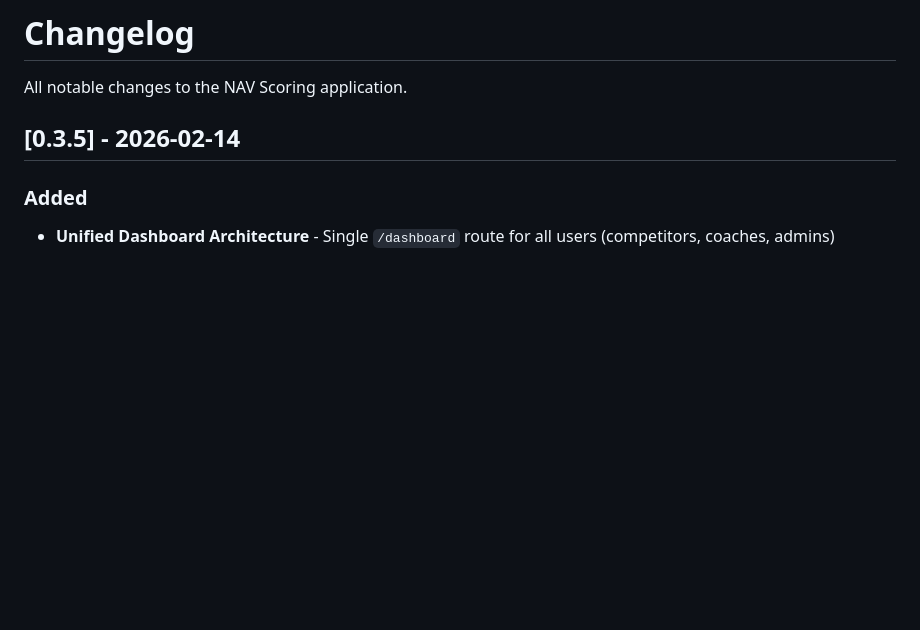
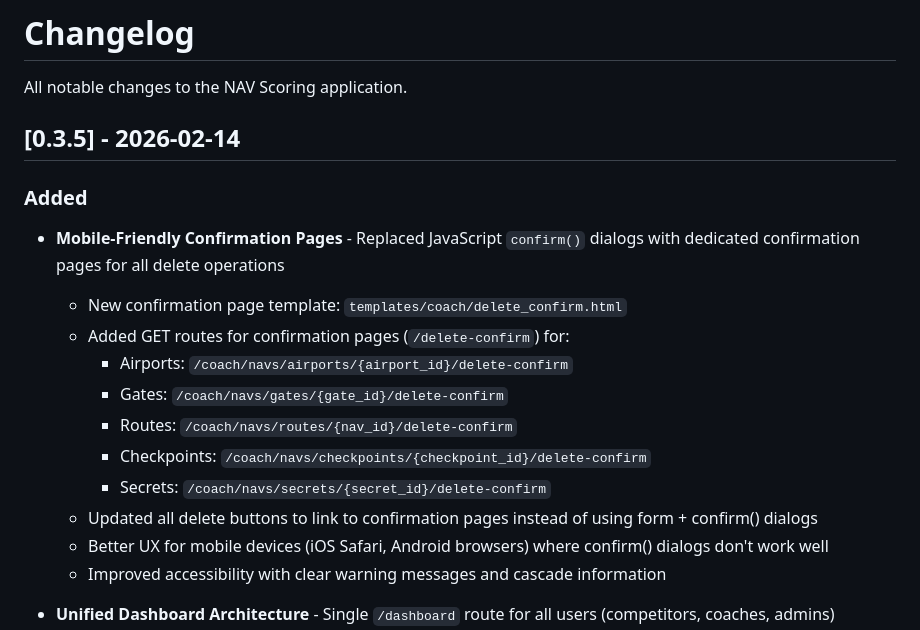
Before and after one commit to adequatepilot/nav-scoring, a Markdown page: CHANGELOG.md, the part around the change. Rendered like a GitHub page; blank space fills up the shorter version.

Commit message:
docs: update CHANGELOG for mobile-friendly confirmation pages

```diff
--- a/CHANGELOG.md
+++ b/CHANGELOG.md
@@ -5,6 +5,18 @@ All notable changes to the NAV Scoring application.
 ## [0.3.5] - 2026-02-14
 
 ### Added
+- **Mobile-Friendly Confirmation Pages** - Replaced JavaScript `confirm()` dialogs with dedicated confirmation pages for all delete operations
+  - New confirmation page template: `templates/coach/delete_confirm.html`
+  - Added GET routes for confirmation pages (`/delete-confirm`) for:
+    - Airports: `/coach/navs/airports/{airport_id}/delete-confirm`
+    - Gates: `/coach/navs/gates/{gate_id}/delete-confirm`
+    - Routes: `/coach/navs/routes/{nav_id}/delete-confirm`
+    - Checkpoints: `/coach/navs/checkpoints/{checkpoint_id}/delete-confirm`
+    - Secrets: `/coach/navs/secrets/{secret_id}/delete-confirm`
+  - Updated all delete buttons to link to confirmation pages instead of using form + confirm() dialogs
+  - Better UX for mobile devices (iOS Safari, Android browsers) where confirm() dialogs don't work well
+  - Improved accessibility with clear warning messages and cascade information
+
 - **Unified Dashboard Architecture** - Single `/dashboard` route for all users (competitors, coaches, admins)
   - Replaces separate `/team` and `/coach` dashboards
   - Content adapts based on user role (`is_coach`, `is_admin` flags)
```
